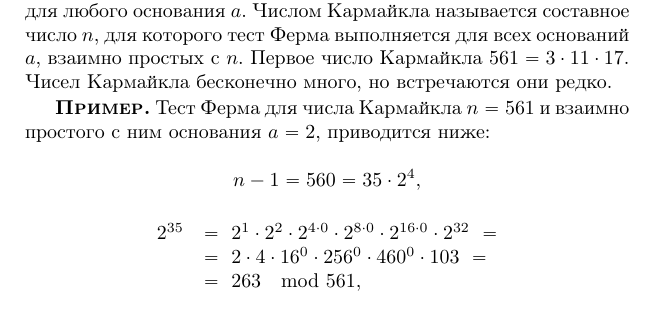
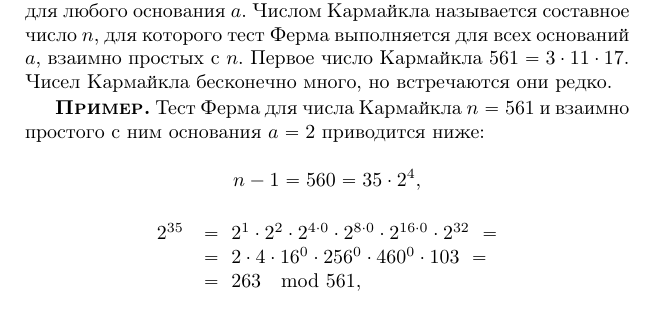
Before and after one commit to vlsergey/infosec, a LaTeX book (Information Security.tex, which reads fermas_test.tex): part of page 255 of 285, cut so that both start at the same text. Compiled offline with pdfLaTeX.

Commit message:
Update fermas_test.tex
запятая лишняя

```diff
--- a/fermas_test.tex
+++ b/fermas_test.tex
@@ -17,7 +17,7 @@
 Оказывается, есть числа, которые удовлетворяют тесту Ферма для любого основания $a$. Числом Кармайкла\index{Кармайкла, число} называется составное число $n$, для которого тест Ферма выполняется для всех оснований $a$, взаимно простых с $n$. Первое число Кармайкла $561 = 3 \cdot 11 \cdot 17$. Чисел Кармайкла бесконечно много, но встречаются они редко.
 
 \example
-Тест Ферма для числа Кармайкла $n = 561$ и взаимно простого с ним основания $a = 2$, приводится ниже:
+Тест Ферма для числа Кармайкла $n = 561$ и взаимно простого с ним основания $a = 2$ приводится ниже:
 \[
     n - 1 = 560 = 35 \cdot 2^4,
 \] \[ \begin{array}{ll}
```
